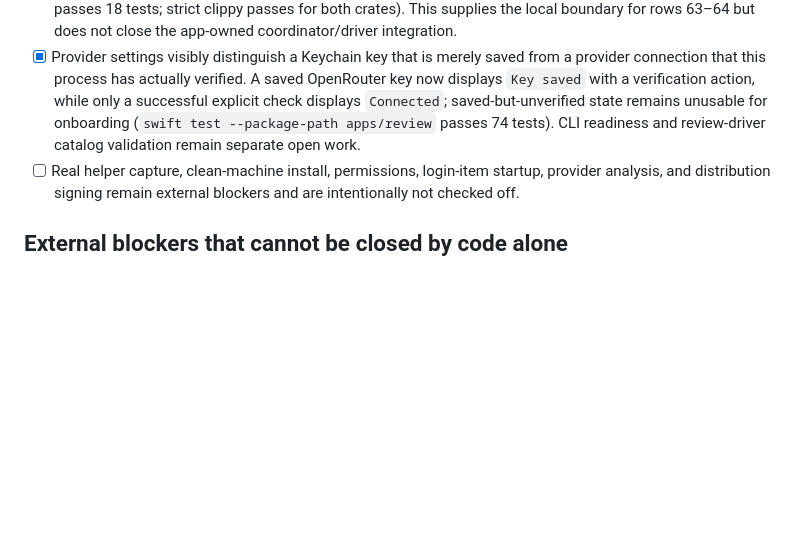
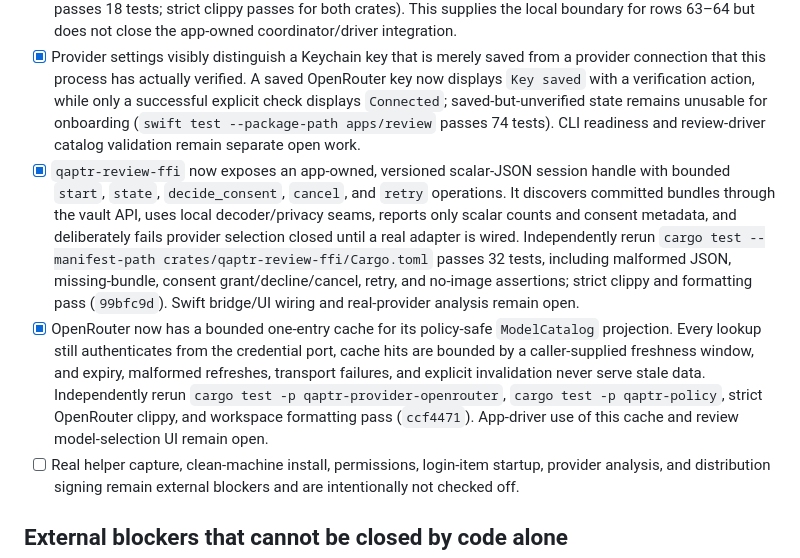
Before and after one commit to tayoonabule/qaptr, a Markdown page: docs/plans/qaptr-next-session-todos.md, the part around the change. GitHub-like rendering; blank space fills up the shorter version.

Commit message:
docs: record review driver and catalog cache evidence

```diff
--- a/docs/plans/qaptr-next-session-todos.md
+++ b/docs/plans/qaptr-next-session-todos.md
@@ -229,6 +229,8 @@
 - [x] Detailed-capture core now has an explicit start/stop and bounded 5–300-second interval seam, persisted scalar interval state, and truthful unavailable, permission-denied, and startup-failure outcomes (`481d8f1`; independently rerun `swift test --package-path apps/helper` passes 23 tests and `swift test --package-path apps/review` passes 73 tests). This supports rows 137–140 but does not close their real helper RPC and production-view wiring requirements.
 - [x] Sealed bundle decoding now accepts bounded scalar context and PNG inputs only through `OpenedBundle::with_image_for_privacy`; local exact-image recognition stages a 0700/0600 temporary PNG and deletes it before return, while the FFI exposes only a text-first `PreparationInput`, never image bytes (`2a583fd`; independently rerun `cargo test -p qaptr-macos` passes 12 executed tests with 3 real-system tests explicitly ignored, and `cargo test --manifest-path crates/qaptr-review-ffi/Cargo.toml` passes 18 tests; strict clippy passes for both crates). This supplies the local boundary for rows 63–64 but does not close the app-owned coordinator/driver integration.
 - [x] Provider settings visibly distinguish a Keychain key that is merely saved from a provider connection that this process has actually verified. A saved OpenRouter key now displays `Key saved` with a verification action, while only a successful explicit check displays `Connected`; saved-but-unverified state remains unusable for onboarding (`swift test --package-path apps/review` passes 74 tests). CLI readiness and review-driver catalog validation remain separate open work.
+- [x] `qaptr-review-ffi` now exposes an app-owned, versioned scalar-JSON session handle with bounded `start`, `state`, `decide_consent`, `cancel`, and `retry` operations. It discovers committed bundles through the vault API, uses local decoder/privacy seams, reports only scalar counts and consent metadata, and deliberately fails provider selection closed until a real adapter is wired. Independently rerun `cargo test --manifest-path crates/qaptr-review-ffi/Cargo.toml` passes 32 tests, including malformed JSON, missing-bundle, consent grant/decline/cancel, retry, and no-image assertions; strict clippy and formatting pass (`99bfc9d`). Swift bridge/UI wiring and real-provider analysis remain open.
+- [x] OpenRouter now has a bounded one-entry cache for its policy-safe `ModelCatalog` projection. Every lookup still authenticates from the credential port, cache hits are bounded by a caller-supplied freshness window, and expiry, malformed refreshes, transport failures, and explicit invalidation never serve stale data. Independently rerun `cargo test -p qaptr-provider-openrouter`, `cargo test -p qaptr-policy`, strict OpenRouter clippy, and workspace formatting pass (`ccf4471`). App-driver use of this cache and review model-selection UI remain open.
 - [ ] Real helper capture, clean-machine install, permissions, login-item startup, provider analysis, and distribution signing remain external blockers and are intentionally not checked off.
 
 ## External blockers that cannot be closed by code alone
```
